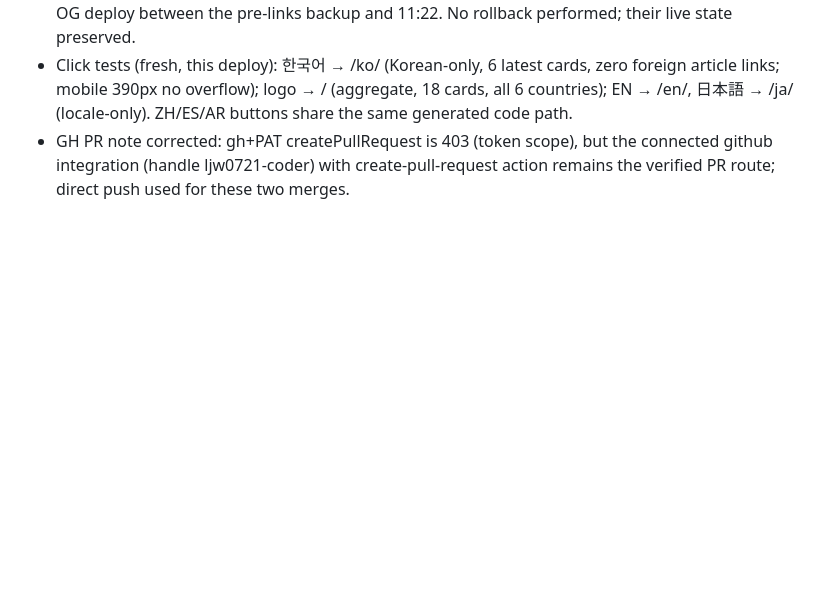
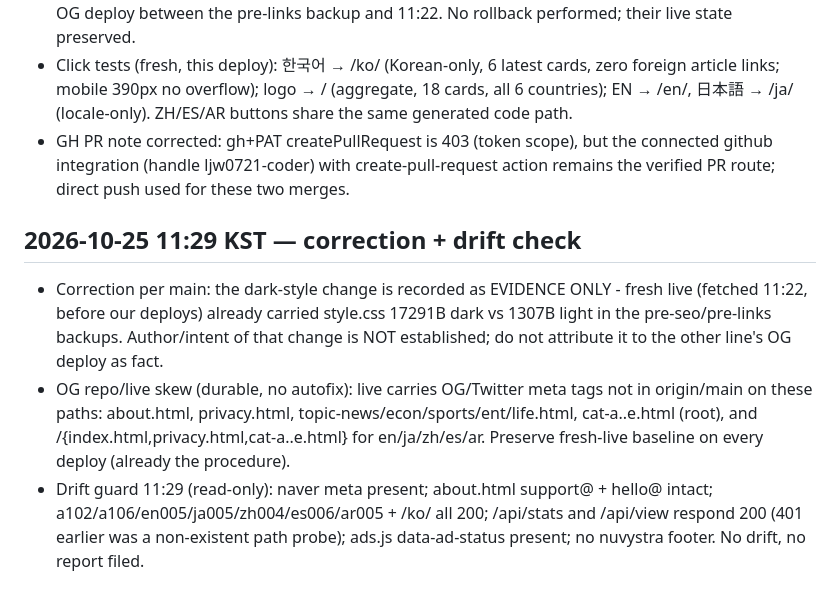
Before and after one commit to ljw0721-coder/moneycheck, a Markdown page: docs/dev-journal.md, the part around the change. Drawn GitHub-style; blank space fills up the shorter version.

Commit message:
journal: evidence-only correction on dark-style attribution + OG skew path record

```diff
--- a/docs/dev-journal.md
+++ b/docs/dev-journal.md
@@ -245,3 +245,8 @@
 - Dark-style baseline evidence (main 11:25): backups worker-20261025-pre-seo.mjs and -pre-links.mjs have style.css 1307B light (sha 6a70dbae); fresh live fetched 11:22 BEFORE our 11:23 deploy already had style.css 17291B dark (sha 021a30c0, byte-identical to repo main). Our deploys changed only allowlisted files (guard PASS), style.css never among them. Dark landed via the other line's live-only OG deploy between the pre-links backup and 11:22. No rollback performed; their live state preserved.
 - Click tests (fresh, this deploy): 한국어 → /ko/ (Korean-only, 6 latest cards, zero foreign article links; mobile 390px no overflow); logo → / (aggregate, 18 cards, all 6 countries); EN → /en/, 日本語 → /ja/ (locale-only). ZH/ES/AR buttons share the same generated code path.
 - GH PR note corrected: gh+PAT createPullRequest is 403 (token scope), but the connected github integration (handle ljw0721-coder) with create-pull-request action remains the verified PR route; direct push used for these two merges.
+
+## 2026-10-25 11:29 KST — correction + drift check
+- Correction per main: the dark-style change is recorded as EVIDENCE ONLY - fresh live (fetched 11:22, before our deploys) already carried style.css 17291B dark vs 1307B light in the pre-seo/pre-links backups. Author/intent of that change is NOT established; do not attribute it to the other line's OG deploy as fact.
+- OG repo/live skew (durable, no autofix): live carries OG/Twitter meta tags not in origin/main on these paths: about.html, privacy.html, topic-news/econ/sports/ent/life.html, cat-a..e.html (root), and <locale>/{index.html,privacy.html,cat-a..e.html} for en/ja/zh/es/ar. Preserve fresh-live baseline on every deploy (already the procedure).
+- Drift guard 11:29 (read-only): naver meta present; about.html support@ + hello@ intact; a102/a106/en005/ja005/zh004/es006/ar005 + /ko/ all 200; /api/stats and /api/view respond 200 (401 earlier was a non-existent path probe); ads.js data-ad-status present; no nuvystra footer. No drift, no report filed.
```
